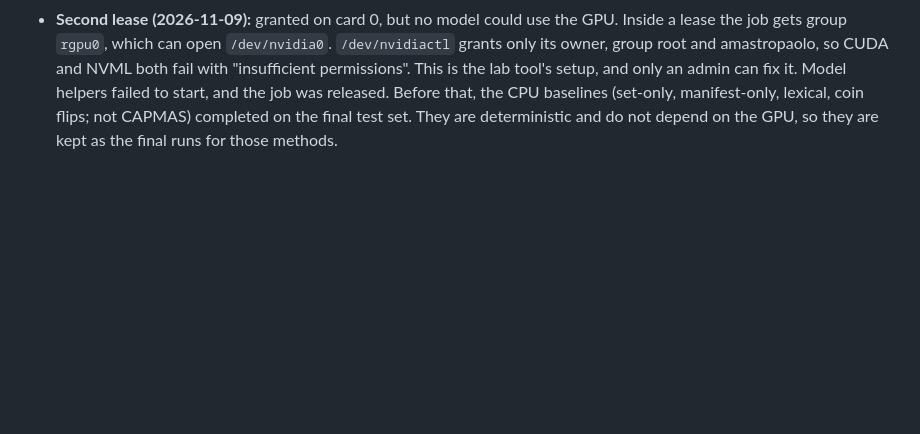
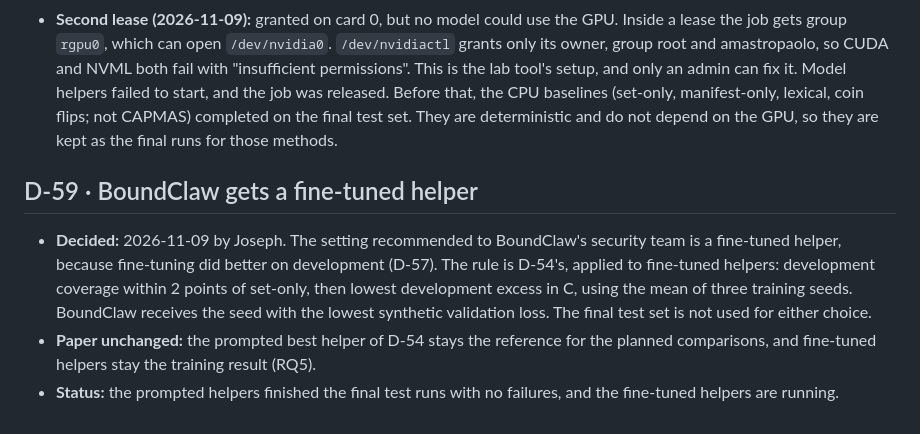
Before and after one commit to jbcallv/mbla, a Markdown page: research/decisions.md, the part around the change. Rendered like a GitHub page; blank space fills up the shorter version.

Commit message:
BoundClaw gets a fine-tuned helper (D-59)

```diff
--- a/research/decisions.md
+++ b/research/decisions.md
@@ -503,3 +503,8 @@ Decisions taken for MBLA that the team can revisit. Each entry names the alterna
 - **Engineering:** the runner uses the card the lease grants and treats a failed `nvidia-smi` call as idle, since the card is exclusive inside a lease. New experiments `final-tuned`, `final-tuned-manifest` and `heldout`. Fine-tuned scorer cutoffs come from `dev-tuned`, per section 4.
 - **First lease failed:** `make mbla` needs Go, which is not on PATH inside a lease. The job stopped at once and ran nothing. The binary was rebuilt from committed source outside the lease. Go tests pass, and set-only and lexical on the development set give identical outputs to the earlier binary (408 of 408 each). Re-queued on 2 cards, with each model on one card.
 - **Second lease (2026-11-09):** granted on card 0, but no model could use the GPU. Inside a lease the job gets group `rgpu0`, which can open `/dev/nvidia0`. `/dev/nvidiactl` grants only its owner, group root and amastropaolo, so CUDA and NVML both fail with "insufficient permissions". This is the lab tool's setup, and only an admin can fix it. Model helpers failed to start, and the job was released. Before that, the CPU baselines (set-only, manifest-only, lexical, coin flips; not CAPMAS) completed on the final test set. They are deterministic and do not depend on the GPU, so they are kept as the final runs for those methods.
+
+## D-59 · BoundClaw gets a fine-tuned helper
+- **Decided:** 2026-11-09 by Joseph. The setting recommended to BoundClaw's security team is a fine-tuned helper, because fine-tuning did better on development (D-57). The rule is D-54's, applied to fine-tuned helpers: development coverage within 2 points of set-only, then lowest development excess in C, using the mean of three training seeds. BoundClaw receives the seed with the lowest synthetic validation loss. The final test set is not used for either choice.
+- **Paper unchanged:** the prompted best helper of D-54 stays the reference for the planned comparisons, and fine-tuned helpers stay the training result (RQ5).
+- **Status:** the prompted helpers finished the final test runs with no failures, and the fine-tuned helpers are running.
```
